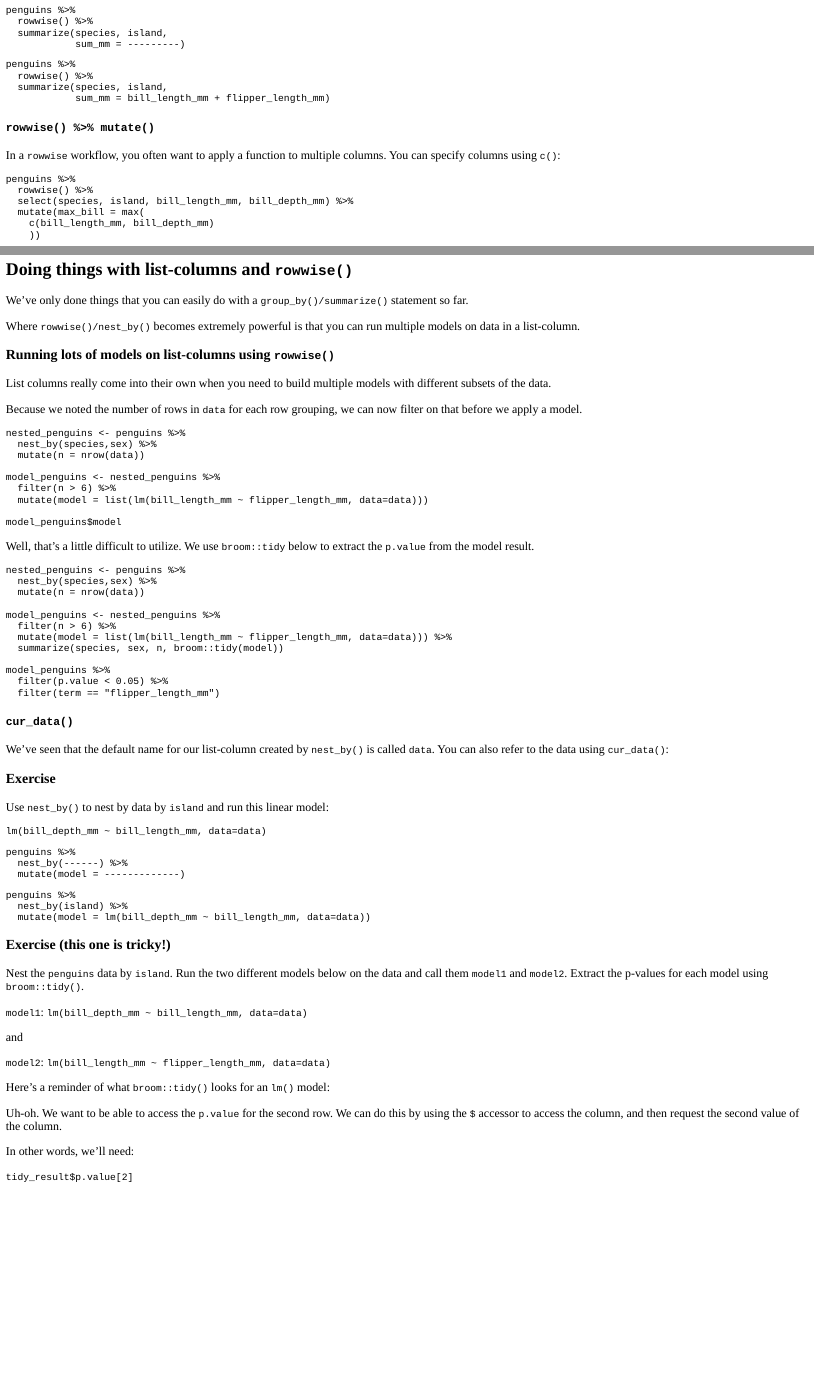
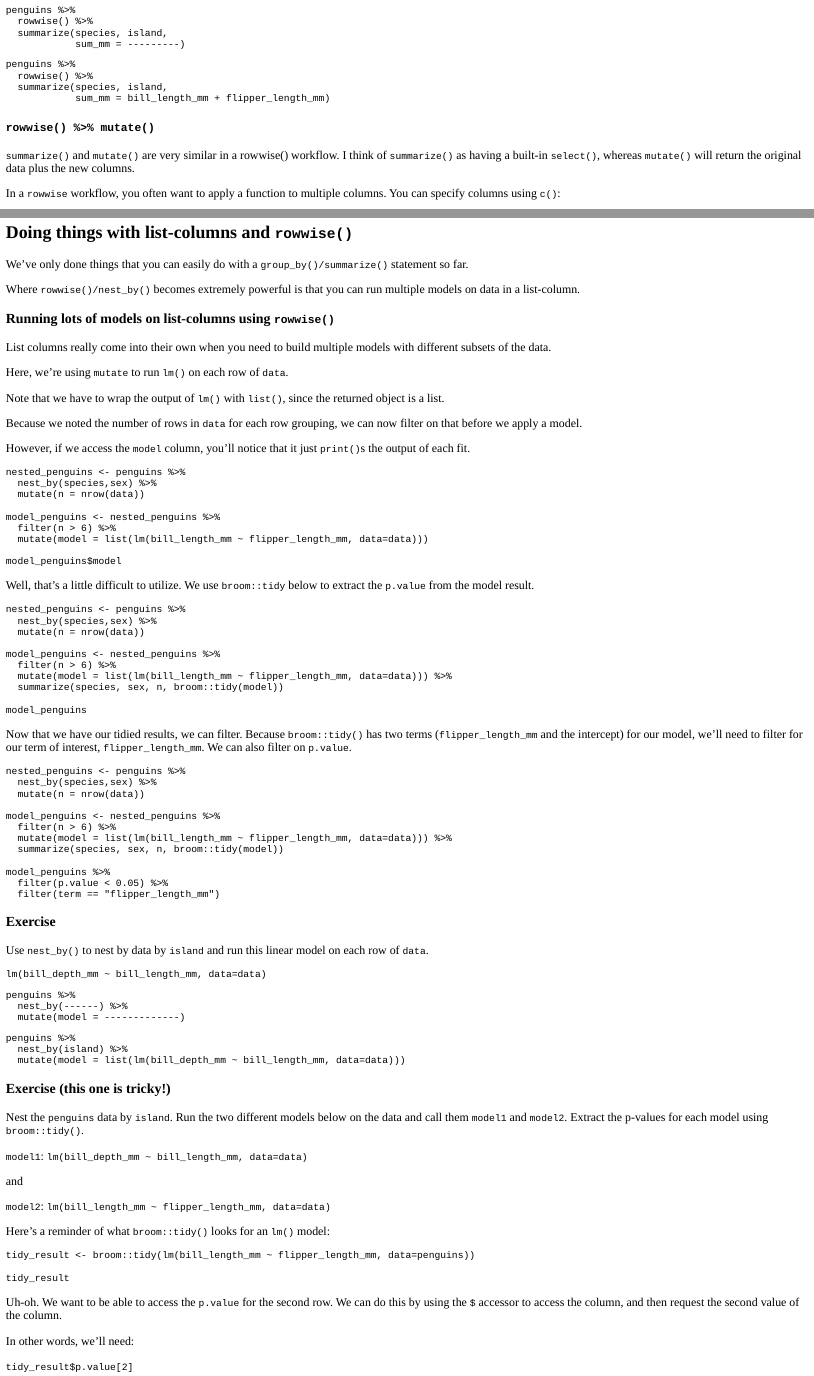
Before and after one commit to laderast/tidyowl, an R Markdown document (inst/tutorials/learning_rowwise/learning_rowwise.Rmd): the page in a window 1100 px wide, from 680 px down, and a second part further down, joined at a grey line. The pictures show the output file inst/tutorials/learning_rowwise/learning_rowwise.html that the author committed with the source, opened offline.

Commit message:
update of learning_rowwise()

````diff
--- a/inst/tutorials/learning_rowwise/learning_rowwise.Rmd
+++ b/inst/tutorials/learning_rowwise/learning_rowwise.Rmd
@@ -76,6 +77,8 @@ penguins %>%
 
 
 ### `rowwise() %>% mutate()`
+
+`summarize()` and `mutate()` are very similar in a rowwise() workflow. I think of `summarize()` as having a built-in `select()`, whereas `mutate()` will return the original data plus the new columns.
 
 In a `rowwise` workflow, you often want to apply a function to multiple columns. You can specify columns using `c()`:
 
@@ -219,7 +222,13 @@ Where `rowwise()/nest_by()` becomes extremely powerful is that you can run multi
 
 List columns really come into their own when you need to build multiple models with different subsets of the data.
 
+Here, we're using `mutate` to run `lm()` on each row of `data`.
+
+Note that we have to wrap the output of `lm()` with `list()`, since the returned object is a list.
+
 Because we noted the number of rows in `data` for each row grouping, we can now filter on that before we apply a model.
+
+However, if we access the `model` column, you'll notice that it just `print()`s the output of each fit.
 
 ```{r model_nest1, exercise=TRUE}
 nested_penguins <- penguins %>%
@@ -236,7 +245,22 @@ model_penguins$model
 
 Well, that's a little difficult to utilize. We use `broom::tidy` below to extract the `p.value` from the model result.
 
-```{r model_nest2, exercise=TRUE}
+```{r model_nesty, exercise=TRUE}
+nested_penguins <- penguins %>%
+  nest_by(species,sex) %>%
+  mutate(n = nrow(data))
+
+model_penguins <- nested_penguins %>%
+  filter(n > 6) %>%
+  mutate(model = list(lm(bill_length_mm ~ flipper_length_mm, data=data))) %>%
+  summarize(species, sex, n, broom::tidy(model))
+
+model_penguins
+```
+
+Now that we have our tidied results, we can filter. Because `broom::tidy()` has two terms (`flipper_length_mm` and the intercept) for our model, we'll need to filter for our term of interest, `flipper_length_mm`. We can also filter on `p.value`.
+
+```{r model_nest3, exercise=TRUE}
 nested_penguins <- penguins %>%
   nest_by(species,sex) %>%
   mutate(n = nrow(data))
@@ -249,18 +273,12 @@ model_penguins <- nested_penguins %>%
 model_penguins %>%
   filter(p.value < 0.05) %>%
   filter(term == "flipper_length_mm")
-
 ```
-
-### `cur_data()`
-
-We've seen that the default name for our list-column created by `nest_by()` is called `data`. You can also refer to the data using `cur_data()`:
-
 
 
 ### Exercise
 
-Use `nest_by()` to nest by data by `island` and run this linear model:
+Use `nest_by()` to nest by data by `island` and run this linear model on each row of `data`.
 
 ```
 lm(bill_depth_mm ~ bill_length_mm, data=data)
@@ -275,7 +293,7 @@ penguins %>%
 ```{r nest2-solution}
 penguins %>%
   nest_by(island) %>%
-  mutate(model = lm(bill_depth_mm ~ bill_length_mm, data=data))
+  mutate(model = list(lm(bill_depth_mm ~ bill_length_mm, data=data)))
 ```
 
 
````
Also changed, not shown: inst/tutorials/learning_tidyselect/learning_tidyselect.Rmd (+1 -0 lines), inst/tutorials/learning_rowwise/learning_rowwise.html, inst/tutorials/learning_rowwise/learning_rowwise.Rmd (5 more changed lines), 1 other file.
